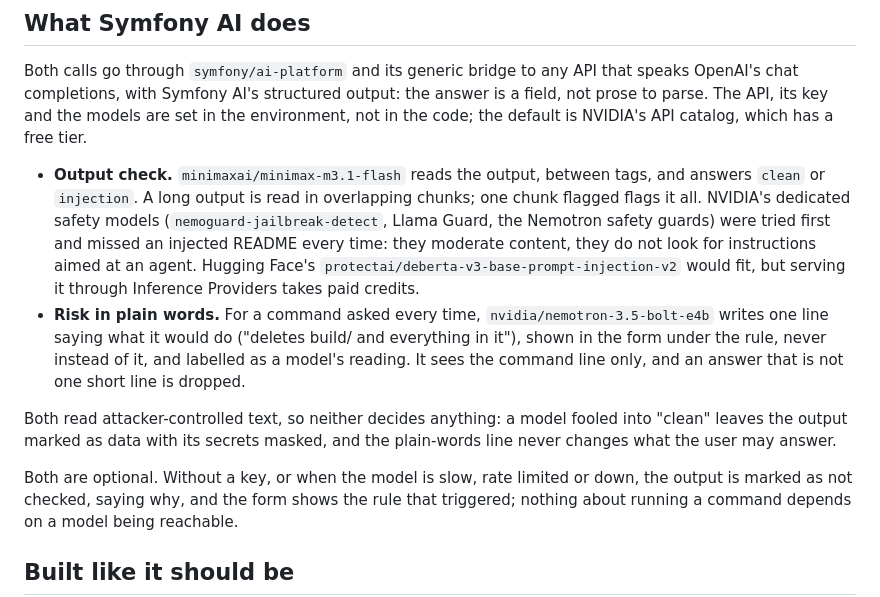
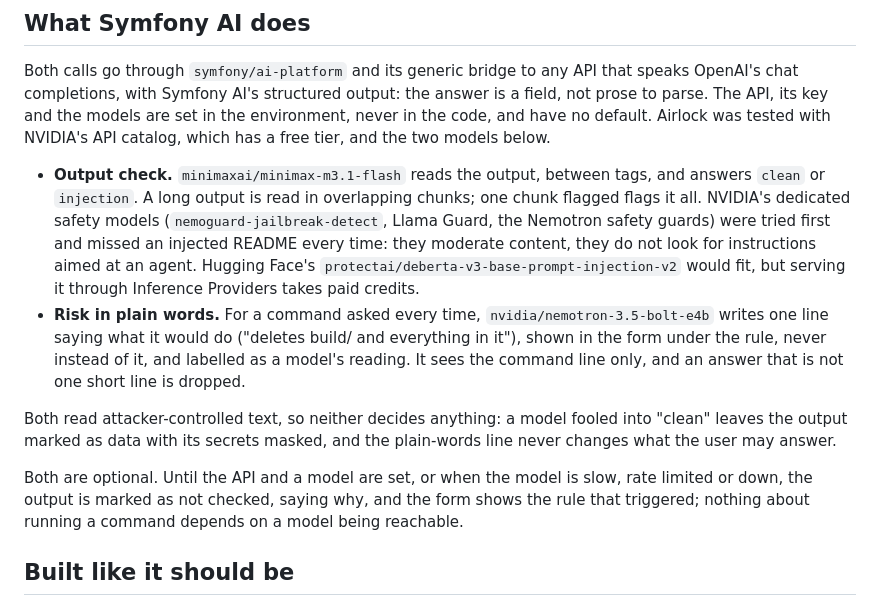
Before and after one commit to hbenabdallah/airlock, a Markdown page: docs/design.md, the part around the change. Drawn GitHub-style.

```diff
--- a/docs/design.md
+++ b/docs/design.md
@@ -66,8 +66,8 @@ through Symfony AI.
 Both calls go through `symfony/ai-platform` and its generic bridge to any API
 that speaks OpenAI's chat completions, with Symfony AI's structured output: the
 answer is a field, not prose to parse. The API, its key and the models are set
-in the environment, not in the code; the default is NVIDIA's API catalog, which
-has a free tier.
+in the environment, never in the code, and have no default. Airlock was tested
+with NVIDIA's API catalog, which has a free tier, and the two models below.
 
 - **Output check.** `minimaxai/minimax-m3.1-flash` reads the output, between
   tags, and answers `clean` or `injection`. A long output is read in
@@ -87,7 +87,7 @@ Both read attacker-controlled text, so neither decides anything: a model fooled
 into "clean" leaves the output marked as data with its secrets masked, and the
 plain-words line never changes what the user may answer.
 
-Both are optional. Without a key, or when the model is slow, rate
+Both are optional. Until the API and a model are set, or when the model is slow, rate
 limited or down, the output is marked as not checked, saying why, and the form
 shows the rule that triggered; nothing about running a command depends on a
 model being reachable.
```
Also changed, not shown: README.md (+20 -19 lines).
